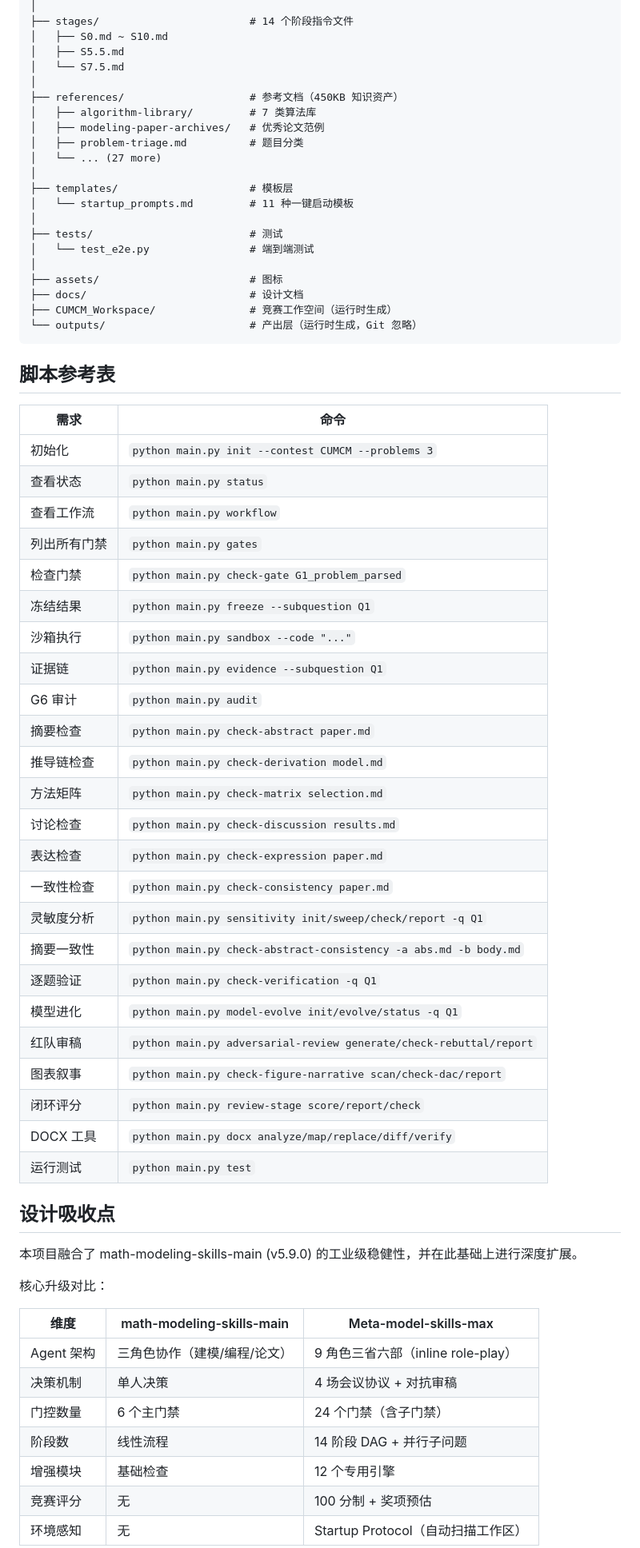
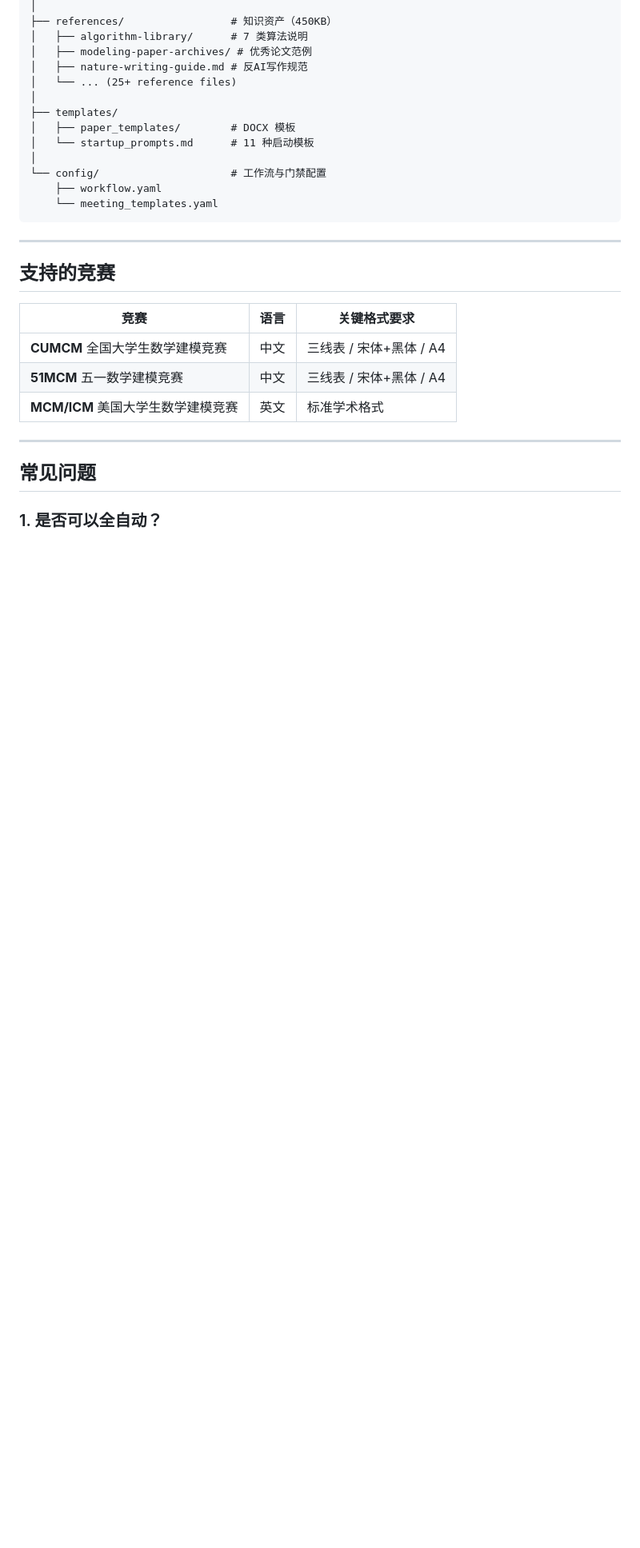
Before and after one commit to WuXinbo-bo/Math-model-skills, a Markdown page: README.md, the part around one of its changes. Shown at 80% size. GitHub-like rendering; blank space fills up the shorter version.

````diff
--- a/README.md
+++ b/README.md
@@ -277,69 +230,32 @@ Meta-model-skills-max/
 │
-├── stages/                        # 14 个阶段指令文件
-│   ├── S0.md ~ S10.md
-│   ├── S5.5.md
-│   └── S7.5.md
+├── references/                 # 知识资产（450KB）
+│   ├── algorithm-library/      # 7 类算法说明
+│   ├── modeling-paper-archives/ # 优秀论文范例
+│   ├── nature-writing-guide.md # 反AI写作规范
+│   └── ... (25+ reference files)
 │
-├── references/                    # 参考文档（450KB 知识资产）
-│   ├── algorithm-library/         # 7 类算法库
-│   ├── modeling-paper-archives/   # 优秀论文范例
-│   ├── problem-triage.md          # 题目分类
-│   └── ... (27 more)
+├── templates/
+│   ├── paper_templates/        # DOCX 模板
+│   └── startup_prompts.md      # 11 种启动模板
 │
-├── templates/                     # 模板层
-│   └── startup_prompts.md         # 11 种一键启动模板
-│
-├── tests/                         # 测试
-│   └── test_e2e.py                # 端到端测试
-│
-├── assets/                        # 图标
-├── docs/                          # 设计文档
-├── CUMCM_Workspace/               # 竞赛工作空间（运行时生成）
-└── outputs/                       # 产出层（运行时生成，Git 忽略）
+└── config/                     # 工作流与门禁配置
+    ├── workflow.yaml
+    └── meeting_templates.yaml
 ```
 
-## 脚本参考表
+---
 
-| 需求 | 命令 |
-|------|------|
-| 初始化 | `python main.py init --contest CUMCM --problems 3` |
-| 查看状态 | `python main.py status` |
-| 查看工作流 | `python main.py workflow` |
-| 列出所有门禁 | `python main.py gates` |
-| 检查门禁 | `python main.py check-gate G1_problem_parsed` |
-| 冻结结果 | `python main.py freeze --subquestion Q1` |
-| 沙箱执行 | `python main.py sandbox --code "..."` |
-| 证据链 | `python main.py evidence --subquestion Q1` |
-| G6 审计 | `python main.py audit` |
-| 摘要检查 | `python main.py check-abstract paper.md` |
-| 推导链检查 | `python main.py check-derivation model.md` |
-| 方法矩阵 | `python main.py check-matrix selection.md` |
-| 讨论检查 | `python main.py check-discussion results.md` |
-| 表达检查 | `python main.py check-expression paper.md` |
-| 一致性检查 | `python main.py check-consistency paper.md` |
-| 灵敏度分析 | `python main.py sensitivity init/sweep/check/report -q Q1` |
-| 摘要一致性 | `python main.py check-abstract-consistency -a abs.md -b body.md` |
-| 逐题验证 | `python main.py check-verification -q Q1` |
-| 模型进化 | `python main.py model-evolve init/evolve/status -q Q1` |
-| 红队审稿 | `python main.py adversarial-review generate/check-rebuttal/report` |
-| 图表叙事 | `python main.py check-figure-narrative scan/check-dac/report` |
-| 闭环评分 | `python main.py review-stage score/report/check` |
-| DOCX 工具 | `python main.py docx analyze/map/replace/diff/verify` |
-| 运行测试 | `python main.py test` |
+## 支持的竞赛
 
-## 设计吸收点
+| 竞赛 | 语言 | 关键格式要求 |
+|------|------|-------------|
+| **CUMCM** 全国大学生数学建模竞赛 | 中文 | 三线表 / 宋体+黑体 / A4 |
+| **51MCM** 五一数学建模竞赛 | 中文 | 三线表 / 宋体+黑体 / A4 |
+| **MCM/ICM** 美国大学生数学建模竞赛 | 英文 | 标准学术格式 |
 
-本项目融合了 math-modeling-skills-main (v5.9.0) 的工业级稳健性，并在此基础上进行深度扩展。
+---
 
-核心升级对比：
+## 常见问题
 
-| 维度 | math-modeling-skills-main | Meta-model-skills-max |
-|------|--------------------------|----------------------|
-| Agent 架构 | 三角色协作（建模/编程/论文） | 9 角色三省六部（inline role-play） |
-| 决策机制 | 单人决策 | 4 场会议协议 + 对抗审稿 |
-| 门控数量 | 6 个主门禁 | 24 个门禁（含子门禁） |
-| 阶段数 | 线性流程 | 14 阶段 DAG + 并行子问题 |
-| 增强模块 | 基础检查 | 12 个专用引擎 |
-| 竞赛评分 | 无 | 100 分制 + 奖项预估 |
-| 环境感知 | 无 | Startup Protocol（自动扫描工作区） |
+### 1. 是否可以全自动？
 
````
Also changed, not shown: other parts of README.md (+191 -224 lines), 效果演示图.jpg (added), 1 other file.
